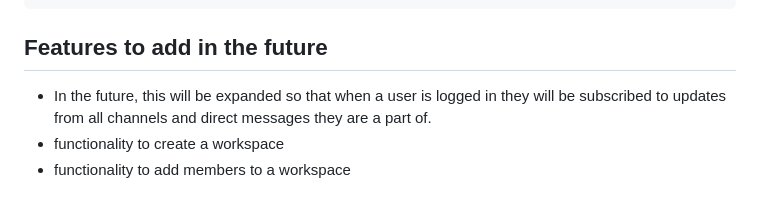
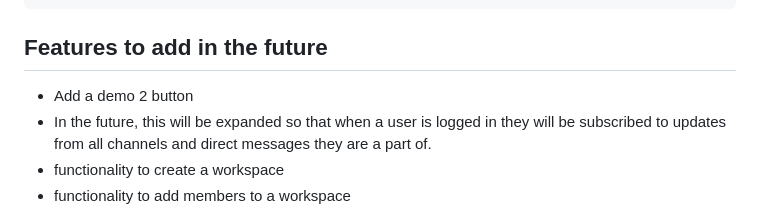
Before and after one commit to laurencary/Slaque, a Markdown page: README.md, the part around the change. Drawn GitHub-style.

```diff
--- a/README.md
+++ b/README.md
@@ -139,6 +139,7 @@ end
 
 
 ## Features to add in the future
+- Add a demo 2 button
 - In the future, this will be expanded so that when a user is logged in they will be
   subscribed to updates from all channels and direct messages they are a part of.
 - functionality to create a workspace
```
